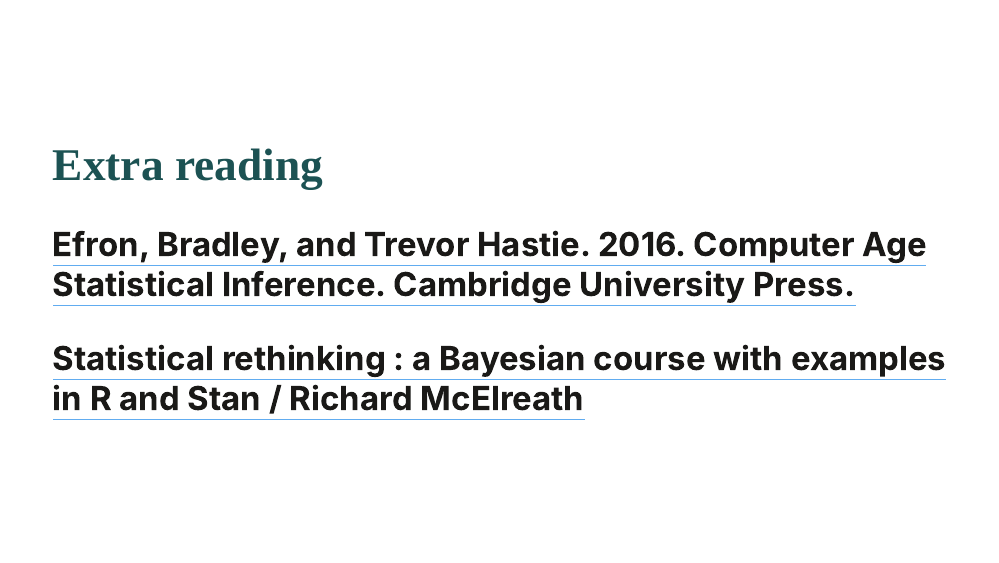
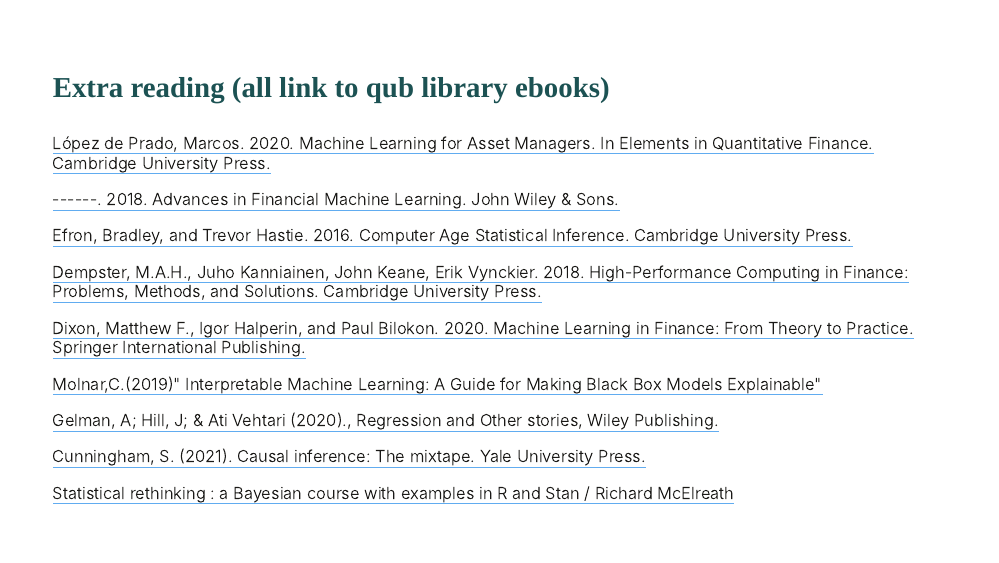
Before and after one commit to quinfer/statastical_inference_digital_age, an R Markdown document (index.Rmd): page 55 of 55. The pictures show the slides in the output file index.html that the author committed with the source; the slides are laid out offline by our stand-in for remark.js, each with all of its steps uncovered, in fonts that may differ from those the slides ask for, and without slide numbers, shadows or browser add-ons; a font, style sheet, LaTeX package, included part or bibliography that could not be used is replaced or left out; library style sheets and scripts come from the installed R packages.

Commit message:
update reference list

```diff
--- a/index.Rmd
+++ b/index.Rmd
@@ -980,10 +980,22 @@
 
 ---
 class: middle
-# Extra reading
+### Extra reading (all link to qub library ebooks)
 
-.salt[
+[López de Prado, Marcos. 2020. Machine Learning for Asset Managers. In Elements in Quantitative Finance. Cambridge University Press.]("https://encore.qub.ac.uk/iii/encore/record/C__Rb2203007%C2%A0")
+
+[------. 2018. Advances in Financial Machine Learning. John Wiley & Sons.](https://encore.qub.ac.uk/iii/encore/record/C__Rb2203005)
+
 [Efron, Bradley, and Trevor Hastie. 2016. Computer Age Statistical Inference. Cambridge University Press.](https://encore.qub.ac.uk/iii/encore/record/C__Rb2203007%C2%A0)
 
+[Dempster, M.A.H., Juho Kanniainen, John Keane, Erik Vynckier. 2018. High-Performance Computing in Finance: Problems, Methods, and Solutions. Cambridge University Press.](https://encore.qub.ac.uk/iii/encore/record/C__Rb2203009)
+
+[Dixon, Matthew F., Igor Halperin, and Paul Bilokon. 2020. Machine Learning in Finance: From Theory to Practice. Springer International Publishing.](https://encore.qub.ac.uk/iii/encore/record/C__Rb2203004)
+
+[Molnar,C.(2019)" Interpretable Machine Learning: A Guide for Making Black Box Models Explainable"](https://encore.qub.ac.uk/iii/encore/record/C__Rb2183044)
+
+[Gelman, A; Hill, J; & Ati Vehtari (2020)., Regression and Other stories, Wiley Publishing.](https://www-cambridge-org.queens.ezp1.qub.ac.uk/highereducation/books/regression-and-other-stories/DD20DD6C9057118581076E54E40C372C#overview)
+
+[Cunningham, S. (2021). Causal inference: The mixtape. Yale University Press.](https://mixtape.scunning.com/)
+
 [Statistical rethinking : a Bayesian course with examples in R and Stan / Richard McElreath](https://encore.qub.ac.uk/iii/encore/record/C__Rb2089842__Sstatistical%20rethinking__Orightresult__U__X7?lang=eng&suite=def)
-]
```
Also changed, not shown: lowess animation.R (+7 -8 lines), index.html, index_files/figure-html/possibilities-1.png, index_files/figure-html/unnamed-chunk-1-1.png, index_files/figure-html/unnamed-chunk-3-1.png, index_files/figure-html/unnamed-chunk-4-1.png, index_files/figure-html/unnamed-chunk-6-1.png, 1 other file.
